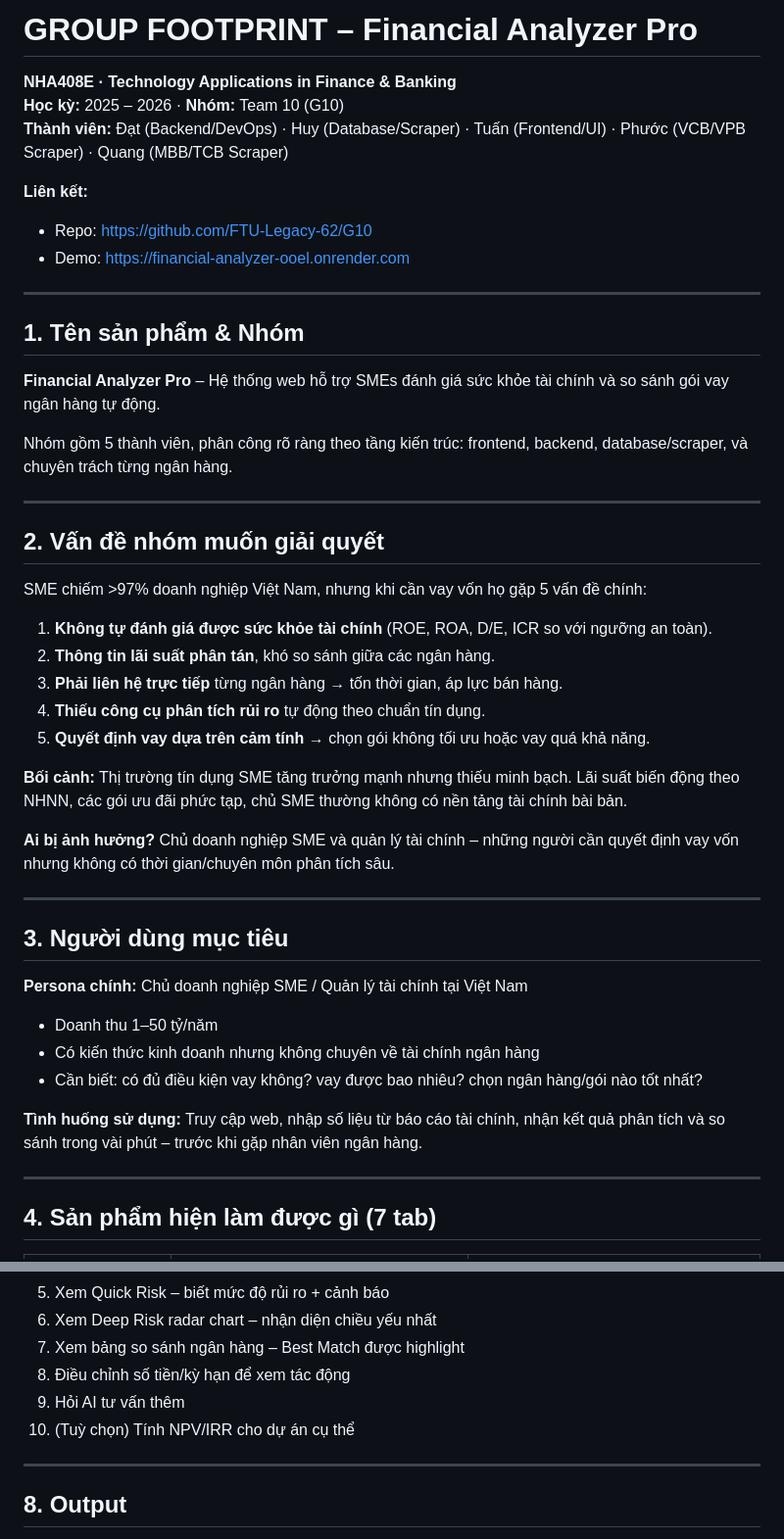
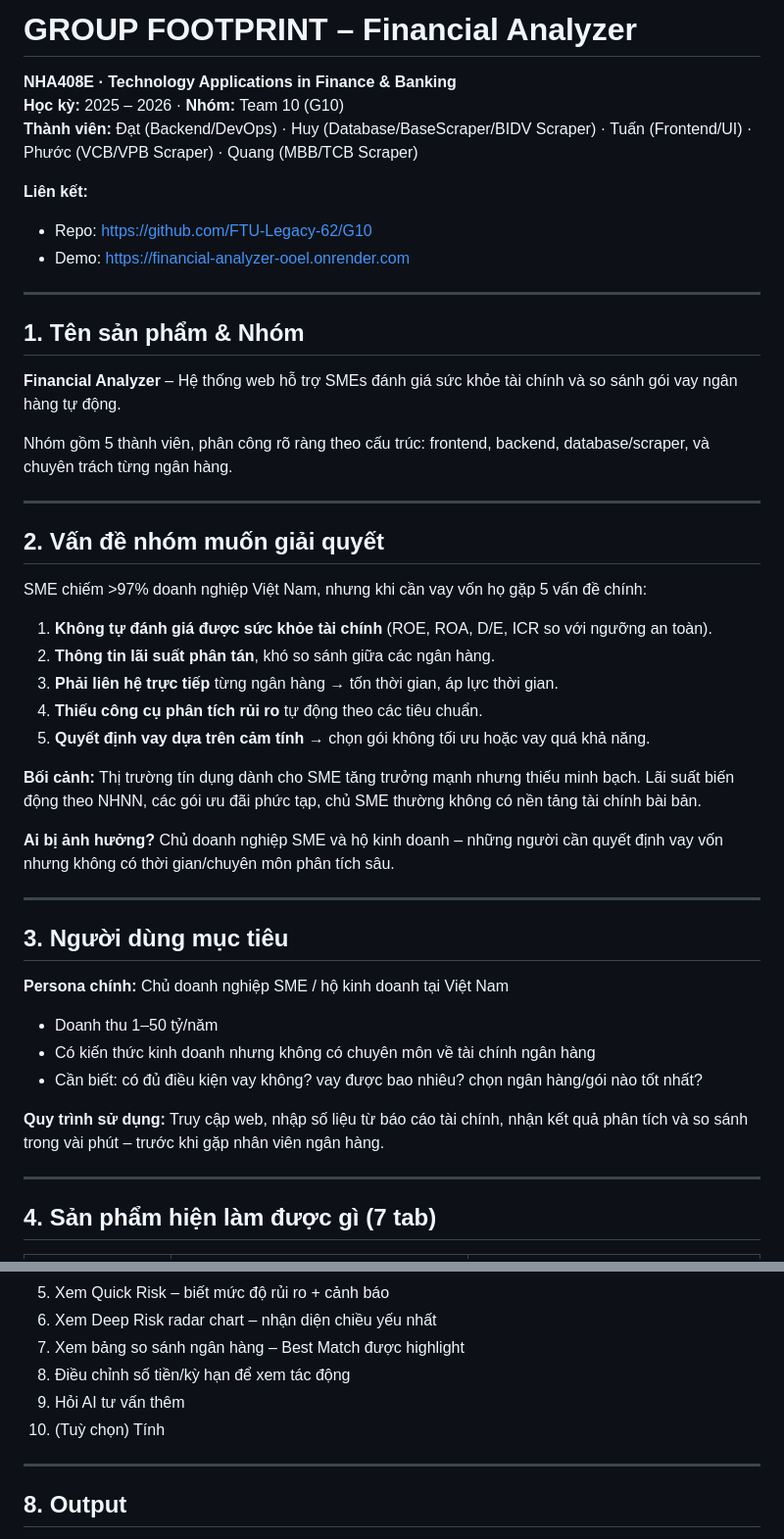
Before and after one commit to FTU-Legacy-62/G10, a Markdown page: Footprint/GROUP10_FOOTPRINT.md, 2 parts joined by grey strips. Shown at 98% size. Rendered like a GitHub page.

```diff
--- a/Footprint/GROUP10_FOOTPRINT.md
+++ b/Footprint/GROUP10_FOOTPRINT.md
@@ -1,8 +1,8 @@
-# GROUP FOOTPRINT – Financial Analyzer Pro
+# GROUP FOOTPRINT – Financial Analyzer
 
 **NHA408E · Technology Applications in Finance & Banking**
 **Học kỳ:** 2025 – 2026 · **Nhóm:** Team 10 (G10)
-**Thành viên:** Đạt (Backend/DevOps) · Huy (Database/Scraper) · Tuấn (Frontend/UI) · Phước (VCB/VPB Scraper) · Quang (MBB/TCB Scraper)
+**Thành viên:** Đạt (Backend/DevOps) · Huy (Database/BaseScraper/BIDV Scraper) · Tuấn (Frontend/UI) · Phước (VCB/VPB Scraper) · Quang (MBB/TCB Scraper)
 
 **Liên kết:**
 - Repo: [https://github.com/FTU-Legacy-62/G10](https://github.com/FTU-Legacy-62/G10)
@@ -12,9 +12,9 @@
 
 ## 1. Tên sản phẩm & Nhóm
 
-**Financial Analyzer Pro** – Hệ thống web hỗ trợ SMEs đánh giá sức khỏe tài chính và so sánh gói vay ngân hàng tự động.
+**Financial Analyzer** – Hệ thống web hỗ trợ SMEs đánh giá sức khỏe tài chính và so sánh gói vay ngân hàng tự động.
 
-Nhóm gồm 5 thành viên, phân công rõ ràng theo tầng kiến trúc: frontend, backend, database/scraper, và chuyên trách từng ngân hàng.
+Nhóm gồm 5 thành viên, phân công rõ ràng theo cấu trúc: frontend, backend, database/scraper, và chuyên trách từng ngân hàng.
 
 ---
 
@@ -24,24 +24,24 @@ SME chiếm >97% doanh nghiệp Việt Nam, nhưng khi cần vay vốn họ gặ
 
 1. **Không tự đánh giá được sức khỏe tài chính** (ROE, ROA, D/E, ICR so với ngưỡng an toàn).
 2. **Thông tin lãi suất phân tán**, khó so sánh giữa các ngân hàng.
-3. **Phải liên hệ trực tiếp** từng ngân hàng → tốn thời gian, áp lực bán hàng.
-4. **Thiếu công cụ phân tích rủi ro** tự động theo chuẩn tín dụng.
+3. **Phải liên hệ trực tiếp** từng ngân hàng → tốn thời gian, áp lực thời gian.
+4. **Thiếu công cụ phân tích rủi ro** tự động theo các tiêu chuẩn.
 5. **Quyết định vay dựa trên cảm tính** → chọn gói không tối ưu hoặc vay quá khả năng.
 
-**Bối cảnh:** Thị trường tín dụng SME tăng trưởng mạnh nhưng thiếu minh bạch. Lãi suất biến động theo NHNN, các gói ưu đãi phức tạp, chủ SME thường không có nền tảng tài chính bài bản.
+**Bối cảnh:** Thị trường tín dụng dành cho SME tăng trưởng mạnh nhưng thiếu minh bạch. Lãi suất biến động theo NHNN, các gói ưu đãi phức tạp, chủ SME thường không có nền tảng tài chính bài bản.
 
-**Ai bị ảnh hưởng?** Chủ doanh nghiệp SME và quản lý tài chính – những người cần quyết định vay vốn nhưng không có thời gian/chuyên môn phân tích sâu.
+**Ai bị ảnh hưởng?** Chủ doanh nghiệp SME và hộ kinh doanh – những người cần quyết định vay vốn nhưng không có thời gian/chuyên môn phân tích sâu.
 
 ---
 
 ## 3. Người dùng mục tiêu
 
-**Persona chính:** Chủ doanh nghiệp SME / Quản lý tài chính tại Việt Nam
+**Persona chính:** Chủ doanh nghiệp SME / hộ kinh doanh tại Việt Nam
 - Doanh thu 1–50 tỷ/năm
-- Có kiến thức kinh doanh nhưng không chuyên về tài chính ngân hàng
+- Có kiến thức kinh doanh nhưng không có chuyên môn về tài chính ngân hàng
 - Cần biết: có đủ điều kiện vay không? vay được bao nhiêu? chọn ngân hàng/gói nào tốt nhất?
 
-**Tình huống sử dụng:** Truy cập web, nhập số liệu từ báo cáo tài chính, nhận kết quả phân tích và so sánh trong vài phút – trước khi gặp nhân viên ngân hàng.
+**Quy trình sử dụng:** Truy cập web, nhập số liệu từ báo cáo tài chính, nhận kết quả phân tích và so sánh trong vài phút – trước khi gặp nhân viên ngân hàng.
 
 ---
 
@@ -113,8 +132,7 @@ Tổng điểm = (Tổng 7 chiều / 70) × 100, hiển thị radar chart.
 7. Xem bảng so sánh ngân hàng – Best Match được highlight
 8. Điều chỉnh số tiền/kỳ hạn để xem tác động
 9. Hỏi AI tư vấn thêm
-10. (Tuỳ chọn) Tính NPV/IRR cho dự án cụ thể
-
+10. (Tuỳ chọn) Tính
 ---
 
 ## 8. Output
```
Also changed, not shown: other parts of Footprint/GROUP10_FOOTPRINT.md (+36 -21 lines).
